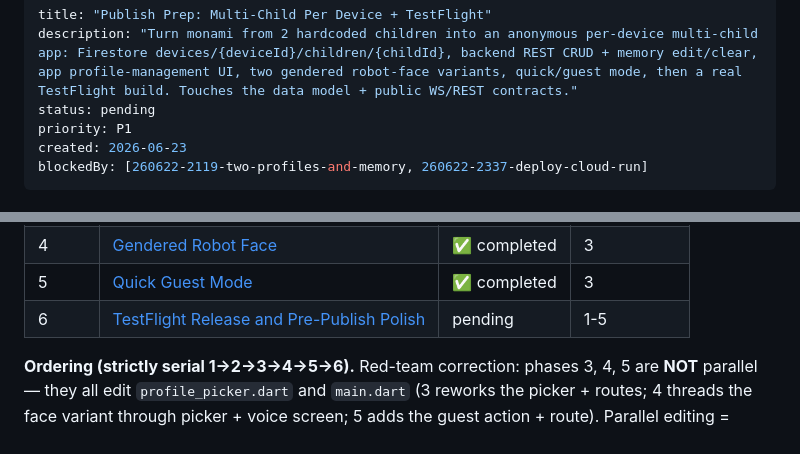
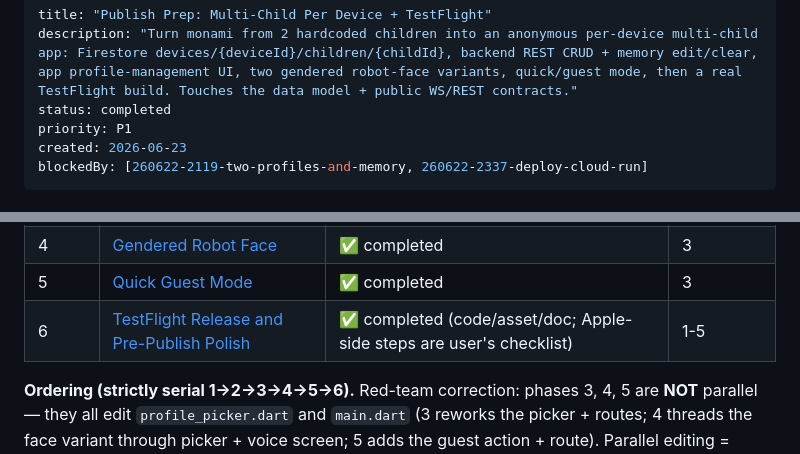
Before and after one commit to phuc-nt/monami, a Markdown page: plans/260623-1906-publish-prep-multi-child-per-device/plan.md, 2 parts joined by grey strips. GitHub-like rendering.

Commit message:
chore(plans): mark phase 6 + publish-prep plan complete
Mark phase 6 (TestFlight release and pre-publish polish) and the overall publish-prep plan as completed.

```diff
--- a/plans/260623-1906-publish-prep-multi-child-per-device/plan.md
+++ b/plans/260623-1906-publish-prep-multi-child-per-device/plan.md
@@ -1,7 +1,7 @@
 ---
 title: "Publish Prep: Multi-Child Per Device + TestFlight"
 description: "Turn monami from 2 hardcoded children into an anonymous per-device multi-child app: Firestore devices/{deviceId}/children/{childId}, backend REST CRUD + memory edit/clear, app profile-management UI, two gendered robot-face variants, quick/guest mode, then a real TestFlight build. Touches the data model + public WS/REST contracts."
-status: pending
+status: completed
 priority: P1
 created: 2026-06-23
 blockedBy: [260622-2119-two-profiles-and-memory, 260622-2337-deploy-cloud-run]
@@ -47,7 +47,7 @@ Foundation design + decisions are locked in the approved brainstorm:
 | 3 | [App Profile Management UI](./phase-03-app-profile-management-ui.md) | ✅ completed | 2 |
 | 4 | [Gendered Robot Face](./phase-04-gendered-robot-face.md) | ✅ completed | 3 |
 | 5 | [Quick Guest Mode](./phase-05-quick-guest-mode.md) | ✅ completed | 3 |
-| 6 | [TestFlight Release and Pre-Publish Polish](./phase-06-testflight-release-and-pre-publish-polish.md) | pending | 1-5 |
+| 6 | [TestFlight Release and Pre-Publish Polish](./phase-06-testflight-release-and-pre-publish-polish.md) | ✅ completed (code/asset/doc; Apple-side steps are user's checklist) | 1-5 |
 
 **Ordering (strictly serial 1→2→3→4→5→6).** Red-team correction: phases 3, 4, 5 are
 **NOT** parallel — they all edit `profile_picker.dart` and `main.dart` (3 reworks
```
Also changed, not shown: plans/260623-1906-publish-prep-multi-child-per-device/phase-06-testflight-release-and-pre-publish-polish.md (+1 -1 lines).
